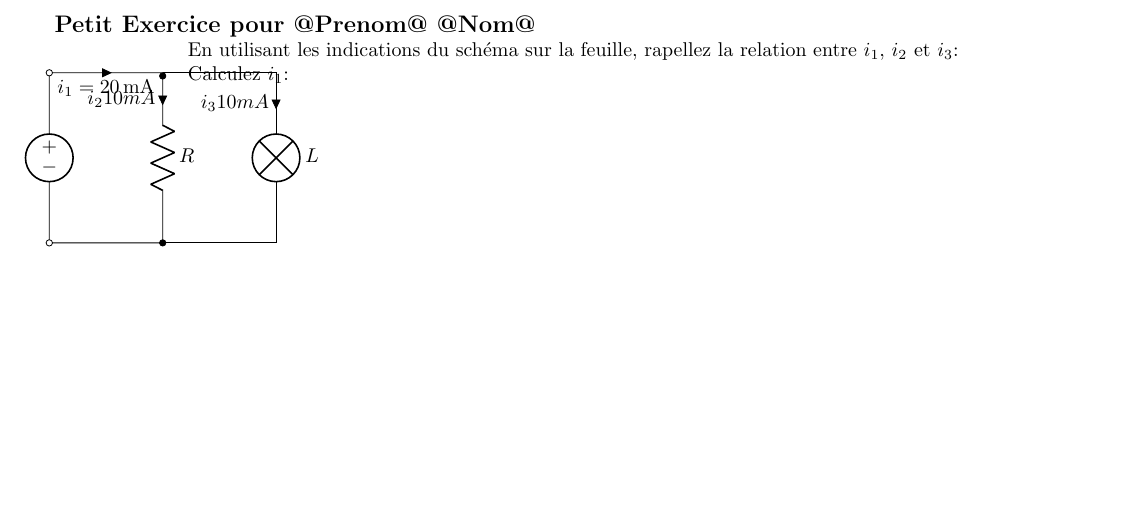
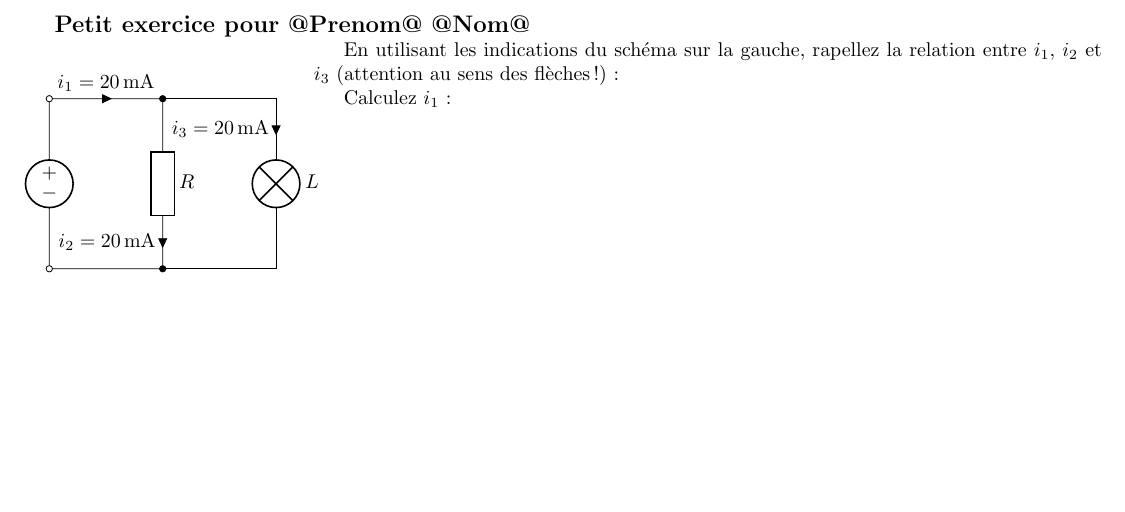
Before and after one commit to YPatois/genexam, a LaTeX document (latextemplate.tex): part of the page, cut so that both start at the same text. Compiled offline with pdfLaTeX.

Commit message:
Getting closer

```diff
--- a/latextemplate.tex
+++ b/latextemplate.tex
@@ -7,23 +11,23 @@
 
 \begin{document}
 
-{\large \textbf{Petit Exercice pour @Prenom@ @Nom@}}
+{\large \textbf{Petit exercice pour @Prenom@ @Nom@}}
 
 %% \title{Petit exercice}
 %% \maketitle
-\begin{wrapfigure}{l}{2cm}
-\begin{circuitikz} [american, voltage shift=0.5]
+\begin{wrapfigure}{l}{0.25\textwidth}
+\begin{circuitikz}[european]
  \draw (0,0)
  to [american voltage source, invert, o-o] (0,3)
- to [short, -*, below, i>_=${i_1=\SI{20}{\mA}}$] (2,3)
- to [R=$R$, i>_=$i_2 10mA$] (2,0) -- (0,0);
+ to [short, -*, i>^=${i_1=\SI{20}{\mA}}$] (2,3)
+ to [R=$R$, i_>=${i_2=\SI{20}{\mA}}$] (2,0) -- (0,0);
  \draw (2,3) -- (4,3)
- to [lamp=$L$, i>_=$i_3 10mA$]
+ to [lamp=$L$, i>_=${i_3=\SI{20}{\mA}}$]
 (4,0) to[short, -*] (2,0);
 \end{circuitikz}
 \end{wrapfigure}
 
-En utilisant les indications du schéma sur la feuille, rapellez la relation entre $i_1$, $i_2$ et $i_3$:
+En utilisant les indications du schéma sur la gauche, rapellez la relation entre $i_1$, $i_2$ et $i_3$ (attention au sens des flèches!):
 
 Calculez $i_1$:
 
```
Also changed, not shown: latextemplate.tex (4 more changed lines).
